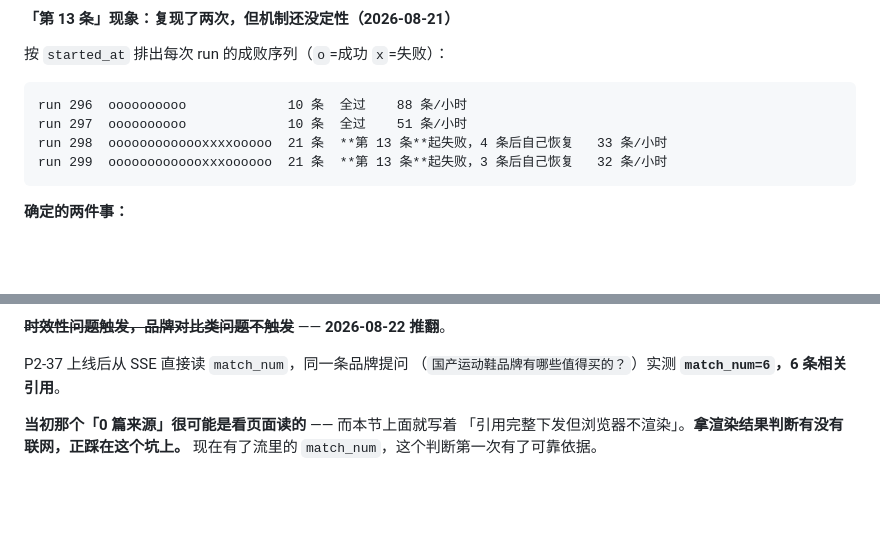
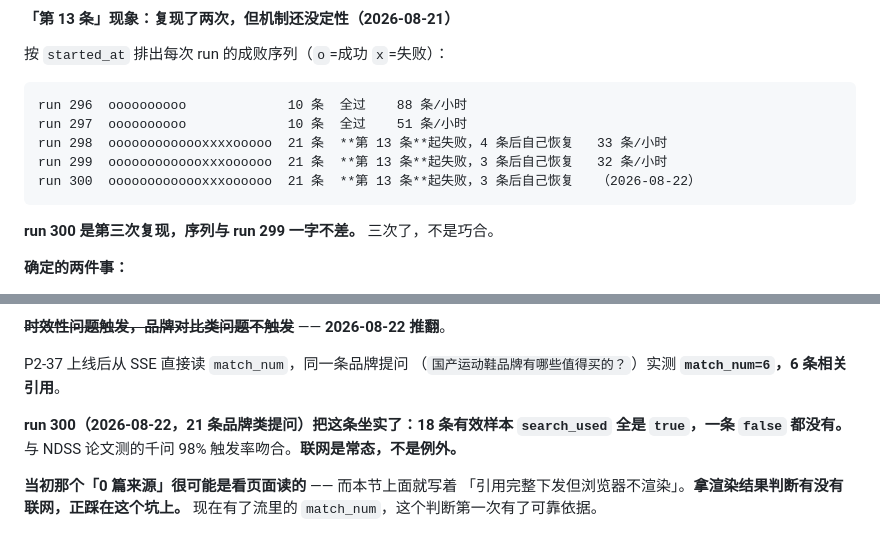
Before and after one commit to xiaxiagaogao/geo-visibility-monitor, a Markdown page: docs/CRAWL-INTEL.md, 2 parts joined by grey strips. GitHub-like rendering; blank space fills up the shorter version.

````diff
--- a/docs/CRAWL-INTEL.md
+++ b/docs/CRAWL-INTEL.md
@@ -82,7 +82,10 @@ run 296  oooooooooo             10 条  全过    88 条/小时
 run 297  oooooooooo             10 条  全过    51 条/小时
 run 298  ooooooooooooxxxxooooo  21 条  **第 13 条**起失败，4 条后自己恢复   33 条/小时
 run 299  ooooooooooooxxxoooooo  21 条  **第 13 条**起失败，3 条后自己恢复   32 条/小时
+run 300  ooooooooooooxxxoooooo  21 条  **第 13 条**起失败，3 条后自己恢复   （2026-08-22）
 ```
+
+**run 300 是第三次复现，序列与 run 299 一字不差。** 三次了，不是巧合。
 
 **确定的两件事：**
 
@@ -148,6 +151,10 @@ run 299  ooooooooooooxxxoooooo  21 条  **第 13 条**起失败，3 条后自己
 
 P2-37 上线后从 SSE 直接读 `match_num`，同一条品牌提问
 （`国产运动鞋品牌有哪些值得买的？`）实测 **`match_num=6`，6 条相关引用**。
+
+**run 300（2026-08-22，21 条品牌类提问）把这条坐实了：18 条有效样本
+`search_used` 全是 `true`，一条 `false` 都没有。** 与 NDSS 论文测的千问
+98% 触发率吻合。**联网是常态，不是例外。**
 
 **当初那个「0 篇来源」很可能是看页面读的** —— 而本节上面就写着
 「引用完整下发但浏览器不渲染」。**拿渲染结果判断有没有联网，正踩在这个坑上。**
````
Also changed, not shown: apps/web/README.md (+54 -11 lines), docs/PHASE2.md (+25 -0 lines).
